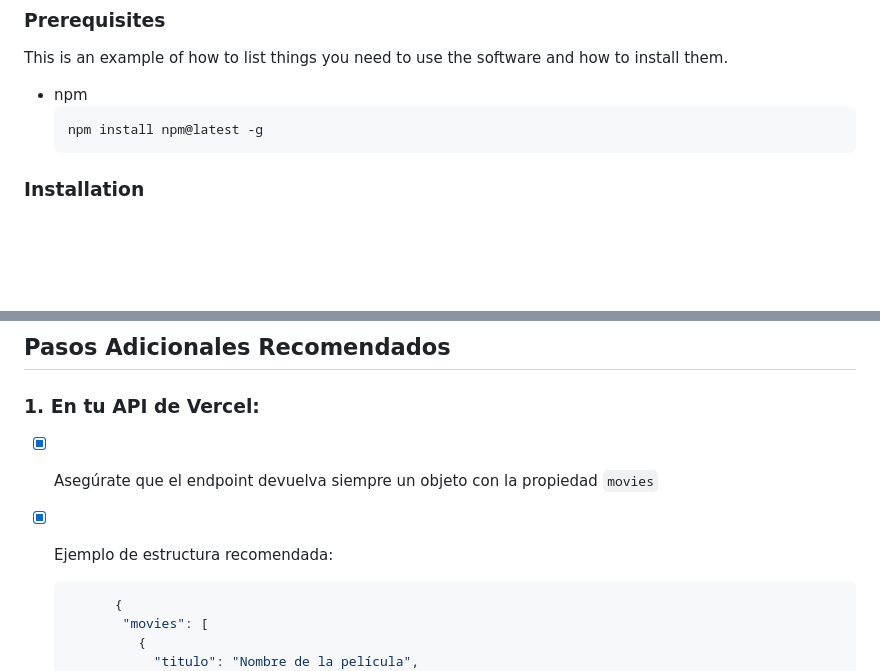
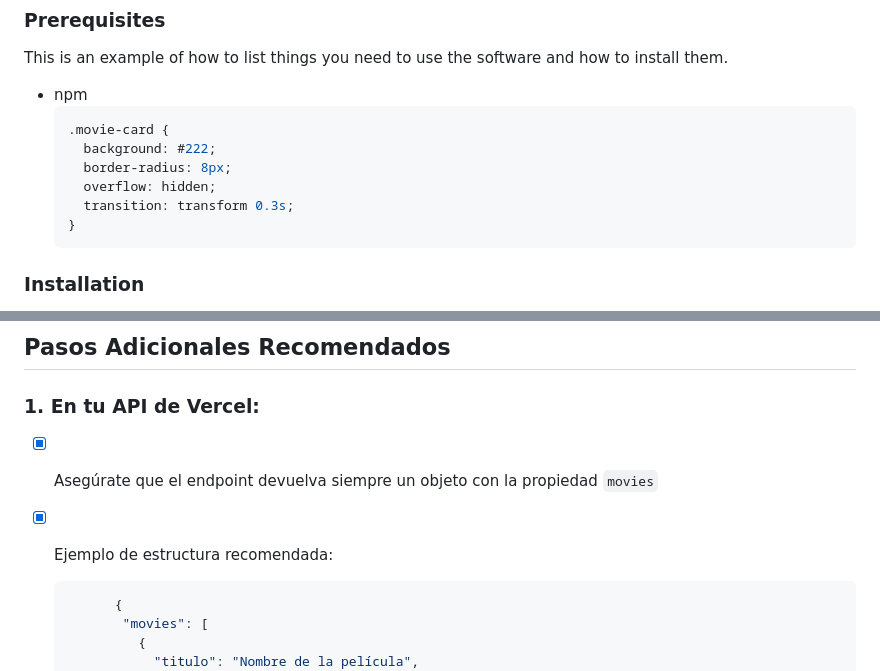
Before and after one commit to jfl4bur/todogramWeb, a Markdown page: README.md, 2 parts joined by grey strips. GitHub-like rendering; blank space fills up the shorter version.

````diff
--- a/README.md
+++ b/README.md
@@ -128,7 +128,12 @@ To get a local copy up and running follow these simple example steps.
 This is an example of how to list things you need to use the software and how to install them.
 * npm
   ```css
-  npm install npm@latest -g
+  .movie-card {
+    background: #222;
+    border-radius: 8px;
+    overflow: hidden;
+    transition: transform 0.3s;
+  }
   ```
 
 ### Installation
@@ -175,7 +180,7 @@ _For more examples, please refer to the [Documentation](https://example.com)_
 - [x] Asegúrate que el endpoint devuelva siempre un objeto con la propiedad `movies`
 - [x] Ejemplo de estructura recomendada:
 
-   ```sh
+   ```js
          {
           "movies": [
             {
````
